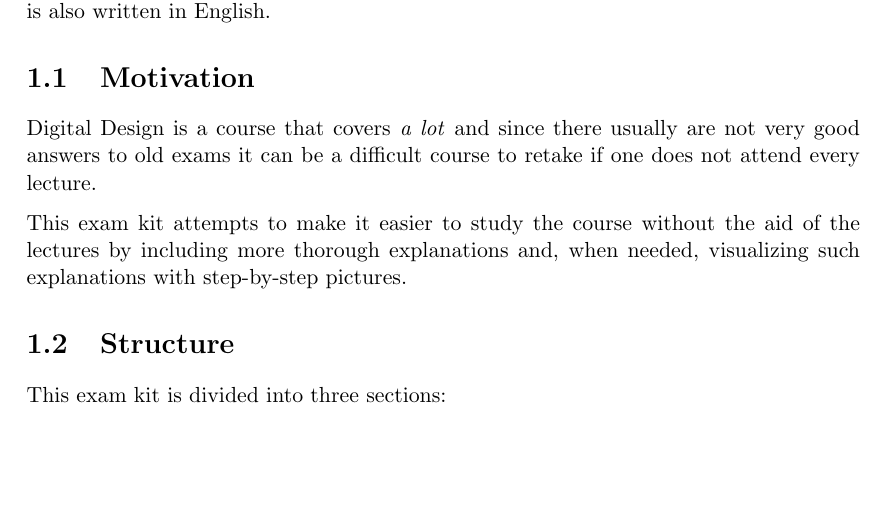
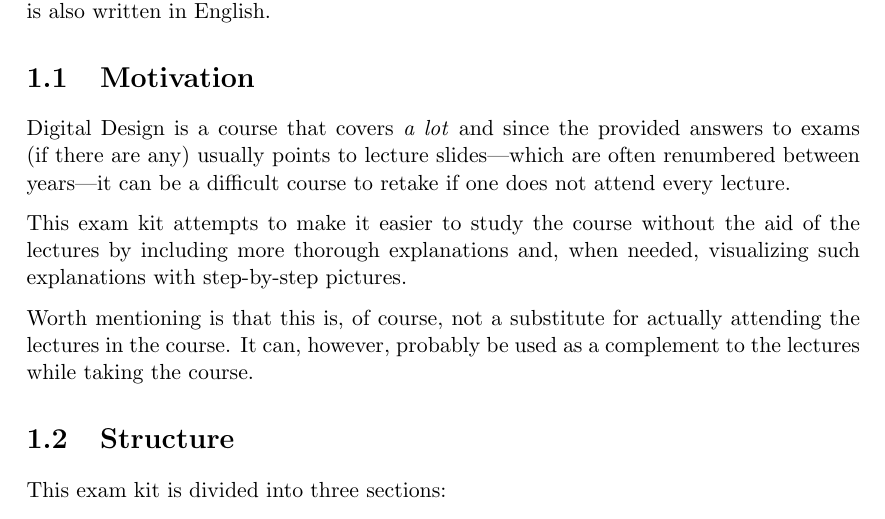
Before and after one commit to Jassob/EDA322, a LaTeX document (main.tex): part of page 3 of 10, cut so that both start at the same text, the shorter picture padded with empty space. Compiled offline with pdfLaTeX.

Commit message:
Add a notice about not replacing lectures

```diff
--- a/main.tex
+++ b/main.tex
@@ -28,13 +28,19 @@ The course is at the time of writing (2018) given in English and
 therefore this exam kit is also written in English.
 
 \section{Motivation}
-Digital Design is a course that covers \textit{a lot} and since there
-usually are not very good answers to old exams it can be a difficult
-course to retake if one does not attend every lecture.
+Digital Design is a course that covers \textit{a lot} and since the
+provided answers to exams (if there are any) usually points to lecture
+slides---which are often renumbered between years---it can be a
+difficult course to retake if one does not attend every lecture.
 
 This exam kit attempts to make it easier to study the course without
 the aid of the lectures by including more thorough explanations and,
 when needed, visualizing such explanations with step-by-step pictures.
+
+Worth mentioning is that this is, of course, not a substitute for
+actually attending the lectures in the course. It can, however,
+probably be used as a complement to the lectures while taking the
+course.
 
 \section{Structure}
 
```
Also changed, not shown: README.md.
